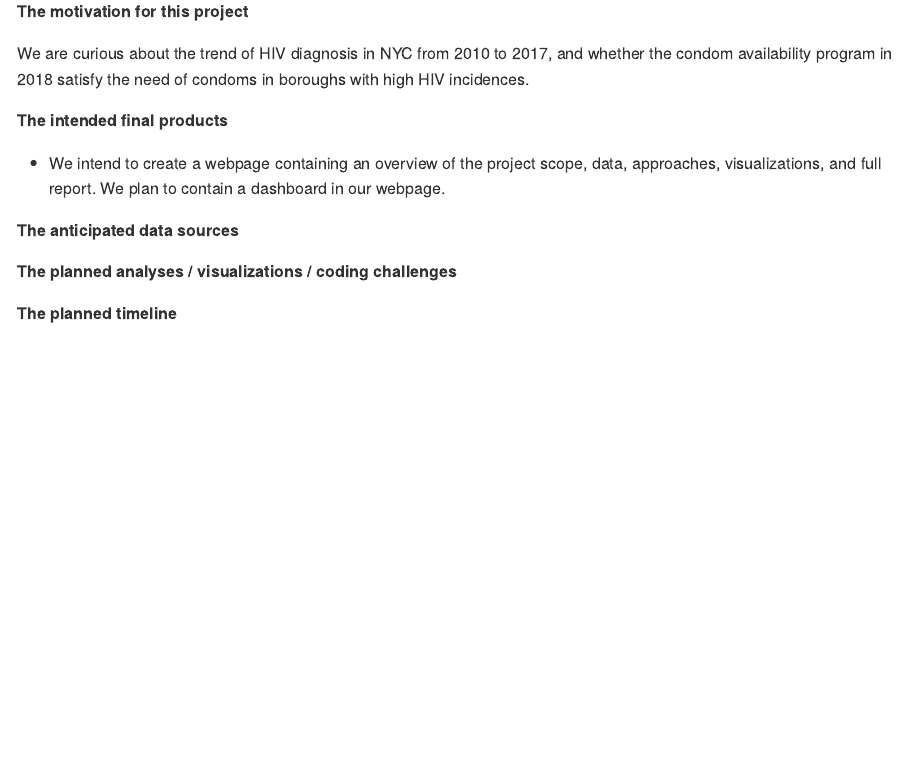
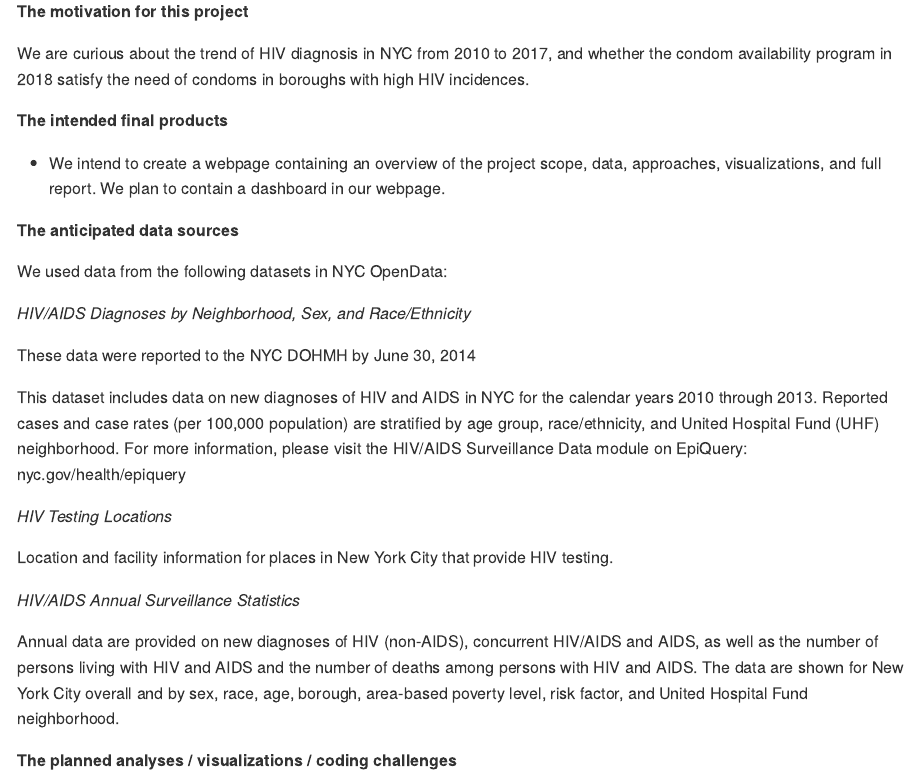
Before and after one commit to yw3436/final_project_wlsj, an R Markdown document (final_project_proposal.Rmd): the page in a window 1100 px wide, from 440 px down. The pictures show the output file final_project_proposal.md that the author committed with the source, drawn offline in the style of GitHub.

Commit message:
add data sources

```diff
--- a/final_project_proposal.Rmd
+++ b/final_project_proposal.Rmd
@@ -28,6 +28,22 @@ We are curious about the trend of HIV diagnosis in NYC from 2010 to 2017, and wh
 
 **The anticipated data sources**
 
+We used data from the following datasets in NYC OpenData:
+
+*HIV/AIDS Diagnoses by Neighborhood, Sex, and Race/Ethnicity*
+
+These data were reported to the NYC DOHMH by June 30, 2014
+
+This dataset includes data on new diagnoses of HIV and AIDS in NYC for the calendar years 2010 through 2013. Reported cases and case rates (per 100,000 population) are stratified by age group, race/ethnicity, and United Hospital Fund (UHF) neighborhood. For more information, please visit the HIV/AIDS Surveillance Data module on EpiQuery: nyc.gov/health/epiquery
+
+*HIV Testing Locations*
+
+Location and facility information for places in New York City that provide HIV testing.
+
+*HIV/AIDS Annual Surveillance Statistics*
+
+Annual data are provided on new diagnoses of HIV (non-AIDS), concurrent HIV/AIDS and AIDS, as well as the number of persons living with HIV and AIDS and the number of deaths among persons with HIV and AIDS. The data are shown for New York City overall and by sex, race, age, borough, area-based poverty level, risk factor, and United Hospital Fund neighborhood.
+
 **The planned analyses / visualizations / coding challenges**
 
 **The planned timeline**
```
Also changed, not shown: final_project_proposal.md.
